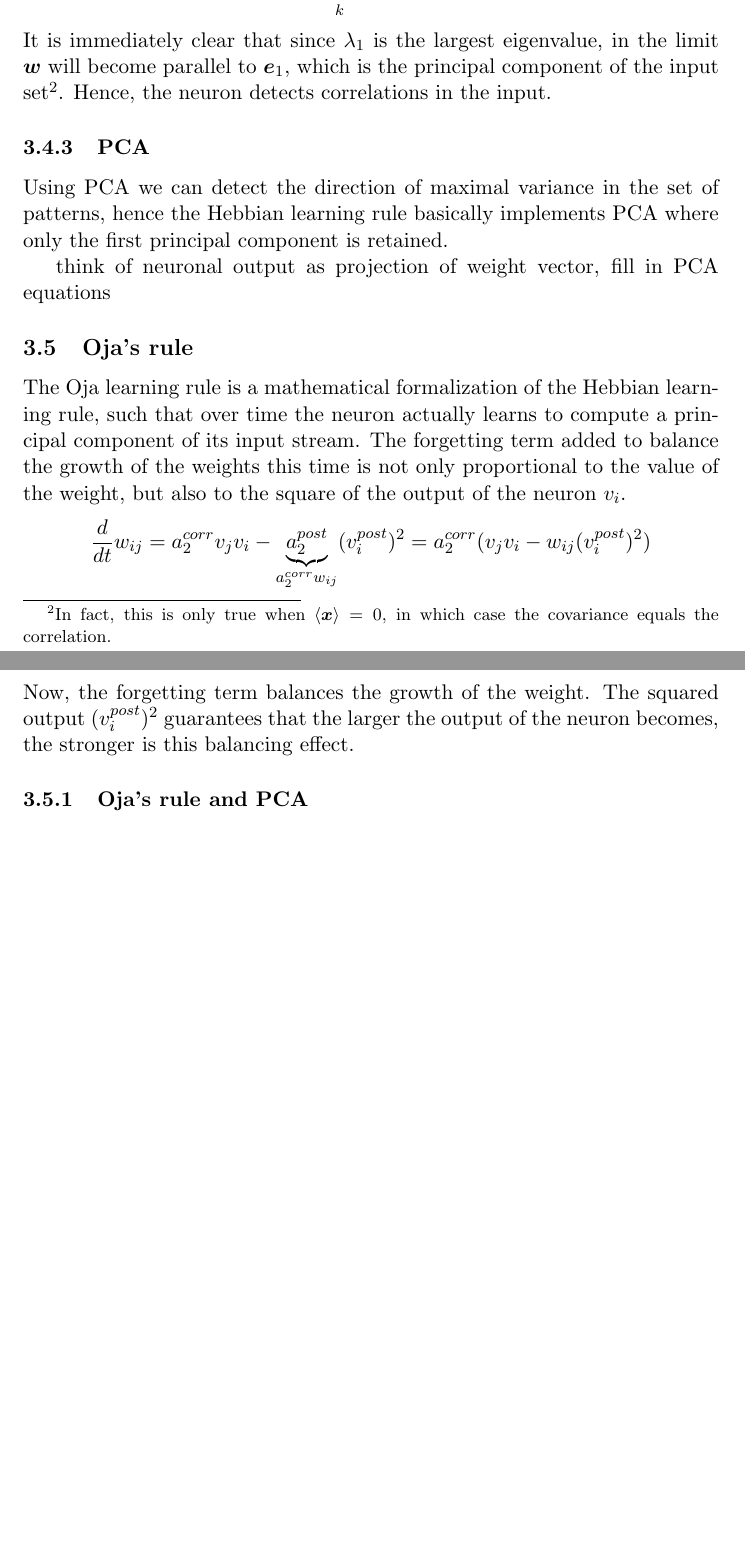
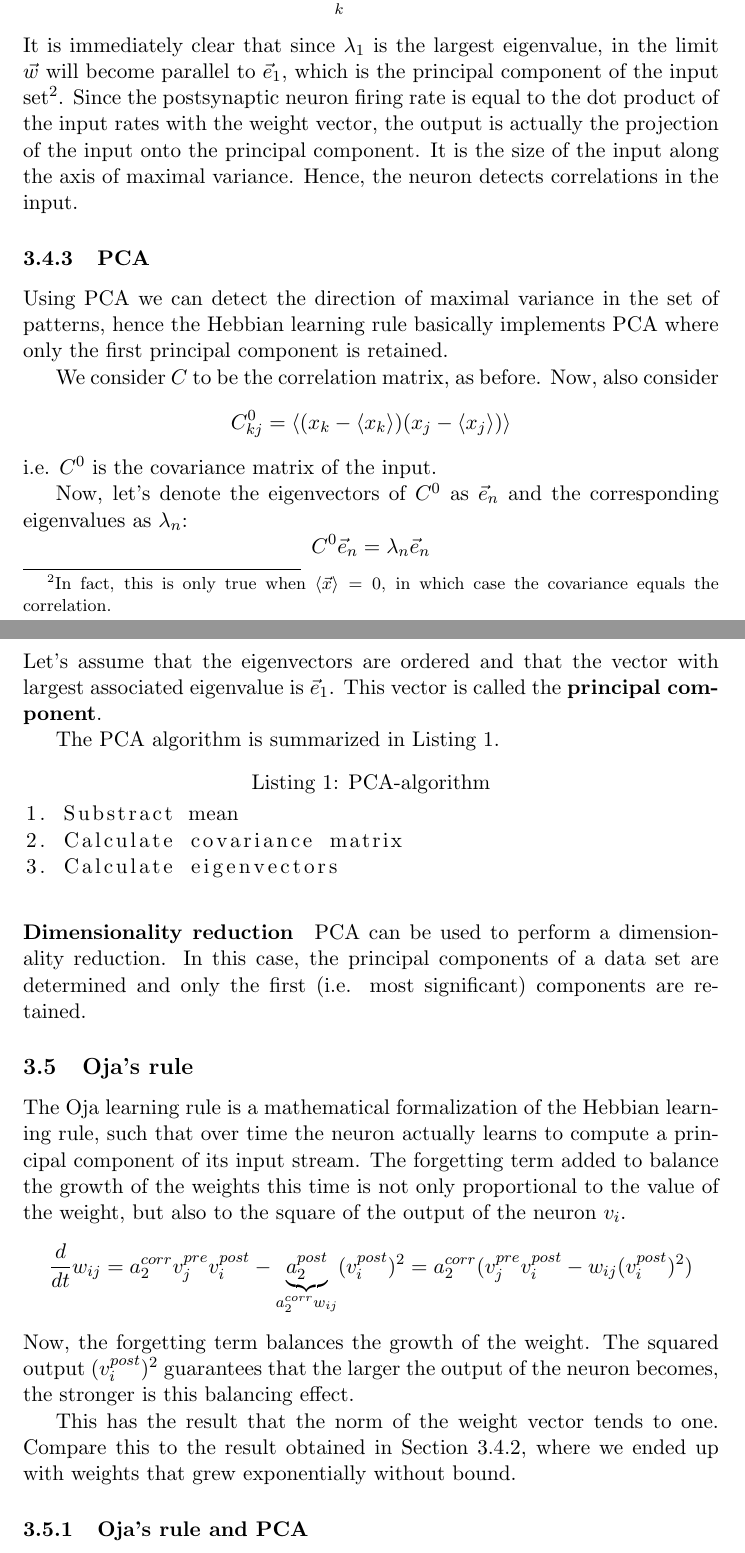
Before and after one commit to f4bD3v/urlnn-notes, a LaTeX document (tex/summary.tex): two parts of pages 9 and 10 of 38, joined at a grey line, cut so that both start at the same text, the shorter picture padded with empty space. Compiled offline with pdfLaTeX.

Commit message:
Finishing touches to part on PCA.

```diff
--- a/tex/summary.tex
+++ b/tex/summary.tex
@@ -2,6 +2,7 @@
 \usepackage{amsmath, amssymb}
 \usepackage{color}
 \usepackage{comment}
+\usepackage{listings}
 
 \DeclareMathOperator{\E}{\mathbb{E}}
 \newcommand\abs[1]{\left|#1\right|}
@@ -161,20 +162,40 @@ And:
 We know that the eigenvalues are both real and positive, so we can order them as follows:
 \[ \lambda_1 \geq \lambda_2 \geq ... \geq \lambda_N > 0\]
 Hence, we can write:
-\[\boldsymbol{w}(t) = e^{\lambda_1 a_2 t} \sum_k \exp(a_2 (\lambda_k-\lambda_1) t) \boldsymbol{e}_k\]
-It is immediately clear that since $\lambda_1$ is the largest eigenvalue, in the limit $\boldsymbol{w}$ will become parallel to $\boldsymbol{e}_1$, which is the principal component of the input set\footnote{In fact, this is only true when $\langle \boldsymbol{x}\rangle = 0$, in which case the covariance equals the correlation.}. Hence, the neuron detects correlations in the input.
-
+\[\vec{w}(t) = e^{\lambda_1 a_2 t} \sum_k \exp(a_2 (\lambda_k-\lambda_1) t) \vec{e}_k\]
+It is immediately clear that since $\lambda_1$ is the largest eigenvalue, in the limit $\vec{w}$ will become parallel to $\vec{e}_1$, which is the principal component of the input set\footnote{In fact, this is only true when $\langle \vec{x}\rangle = 0$, in which case the covariance equals the correlation.}.
+Since the postsynaptic neuron firing rate is equal to the dot product of the input rates with the weight vector, the output is actually the projection of the input onto the principal component. It is the size of the input along the axis of maximal variance.
+Hence, the neuron detects correlations in the input.
 
 
 \subsubsection{PCA} Using PCA we can detect the direction of maximal variance in the set of patterns, hence the Hebbian learning rule basically implements PCA where only the first principal component is retained.
 
- think of neuronal output as projection of weight vector, fill in PCA equations
+We consider $C$ to be the correlation matrix, as before. Now, also consider
+\[C_{kj}^0 = \left\langle (x_k-\langle x_k \rangle)(x_j - \langle x_j \rangle)\right\rangle\]
+i.e. $C^0$ is the covariance matrix of the input.
+
+Now, let's denote the eigenvectors of $C^0$ as $\vec{e}_n$ and the corresponding eigenvalues as $\lambda_n$:
+\[ C^0\vec{e}_n = \lambda_n \vec{e}_n \]
+Let's assume that the eigenvectors are ordered and that the vector with largest associated eigenvalue is $\vec{e}_1$. This vector is called the \textbf{principal component}.
+
+The PCA algorithm is summarized in Listing \ref{list:pca}.
+
+\begin{lstlisting}[caption= PCA-algorithm, label=list:pca]
+1. Substract mean
+2. Calculate covariance matrix
+3. Calculate eigenvectors
+\end{lstlisting}
+
+\paragraph{Dimensionality reduction} PCA can be used to perform a dimensionality reduction. In this case, the principal components of a data set are determined and only the first (i.e. most significant) components are retained.
+
 \subsection{Oja's rule}
 The Oja learning rule is a mathematical formalization of the Hebbian learning rule, such that over time the neuron actually learns to compute a principal component of its input stream. The forgetting term added to balance the growth of the weights this time is not only proportional to the value of the weight, but also to the square of the output of the neuron $v_i$.
 \[
-\frac{d}{dt}w_{ij}=a_2^{corr}v_jv_i-\underbrace{a_2^{post}}_{a_2^{corr}w_{ij}}(v_i^{post})^2=a_2^{corr}(v_jv_i-w_{ij}(v_i^{post})^2)
+\frac{d}{dt}w_{ij}=a_2^{corr}v_j^{pre}v_i^{post}-\underbrace{a_2^{post}}_{a_2^{corr}w_{ij}}(v_i^{post})^2=a_2^{corr}(v_j^{pre}v_i^{post}-w_{ij}(v_i^{post})^2)
 \]
 Now, the forgetting term balances the growth of the weight. The squared output $(v_i^{post})^2$ guarantees that the larger the output of the neuron becomes, the stronger is this balancing effect.
+
+This has the result that the norm of the weight vector tends to one. Compare this to the result obtained in Section \ref{sec:correlationDerivation}, where we ended up with weights that grew exponentially without bound.
 \subsubsection{Oja's rule and PCA}
 \[
 v_i^{post}=\mathbf{w}^T\mathbf{x}^\mu
```
Also changed, not shown: tex/summary.tex (24 more changed lines).
